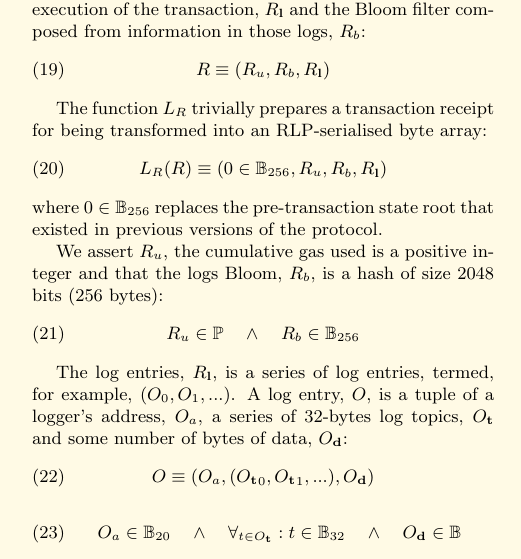
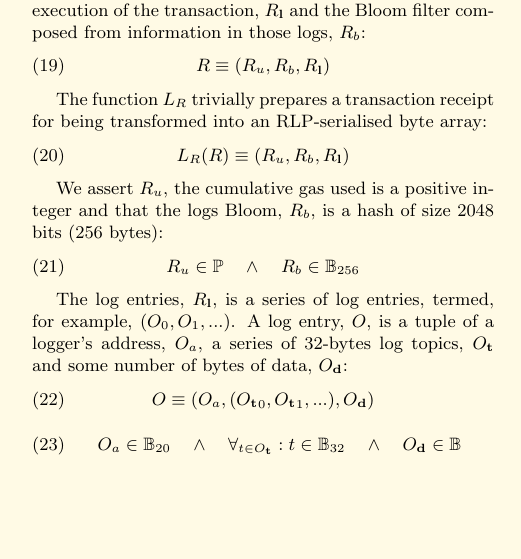
Before and after one commit to ethereum/yellowpaper, a LaTeX paper (Paper.tex): part of one column of page 5 of 33, cut so that both start at the same text, the shorter picture padded with empty space. Compiled offline with pdfLaTeX; a LaTeX package or settings file that is missing is left out.

Commit message:
EIP98 option 1
Before this PR, the metropolis branch contained EIP98 option 2, but the consensus now is option 1.

```diff
--- a/Paper.tex
+++ b/Paper.tex
@@ -337,9 +337,8 @@ R \equiv (R_u, R_b, R_\mathbf{l})
 
 The function $L_R$ trivially prepares a transaction receipt for being transformed into an RLP-serialised byte array:
 \begin{equation}
-L_R(R) \equiv (0 \in \mathbb{B}_{256}, R_u, R_b, R_\mathbf{l})
-\end{equation}
-where $0 \in \mathbb{B}_{256}$ replaces the pre-transaction state root that existed in previous versions of the protocol.
+L_R(R) \equiv (R_u, R_b, R_\mathbf{l})
+\end{equation}
 
 We assert $R_u$, the cumulative gas used is a positive integer and that the logs Bloom, $R_b$, is a hash of size 2048 bits (256 bytes):
 \begin{equation}
```
